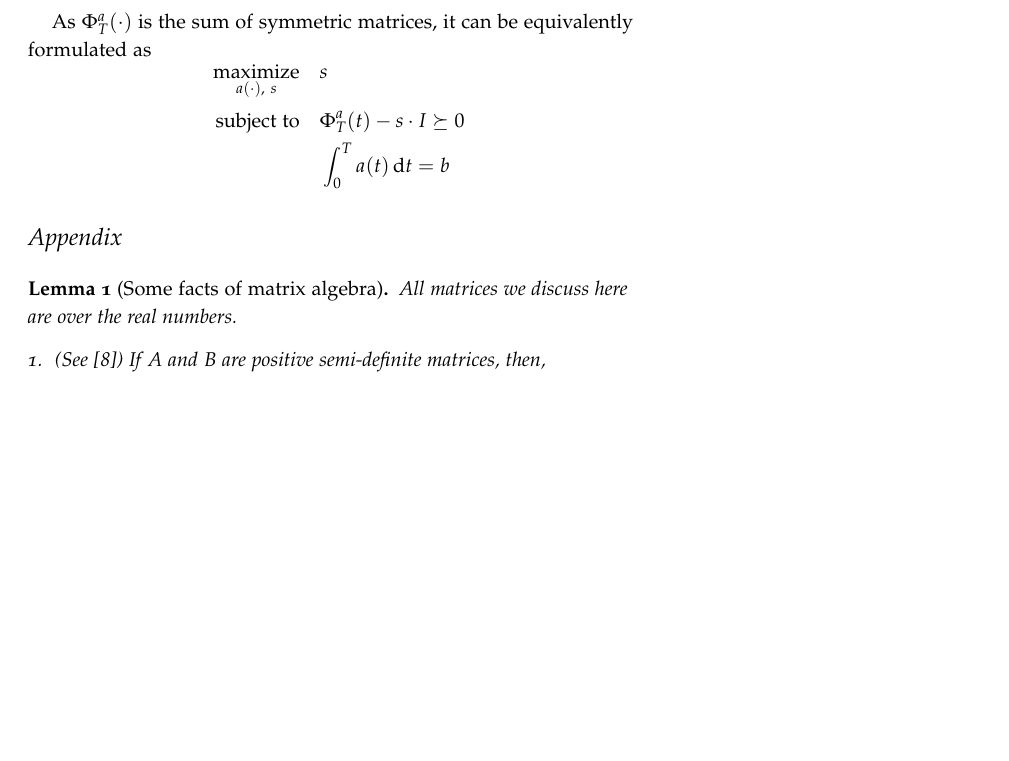
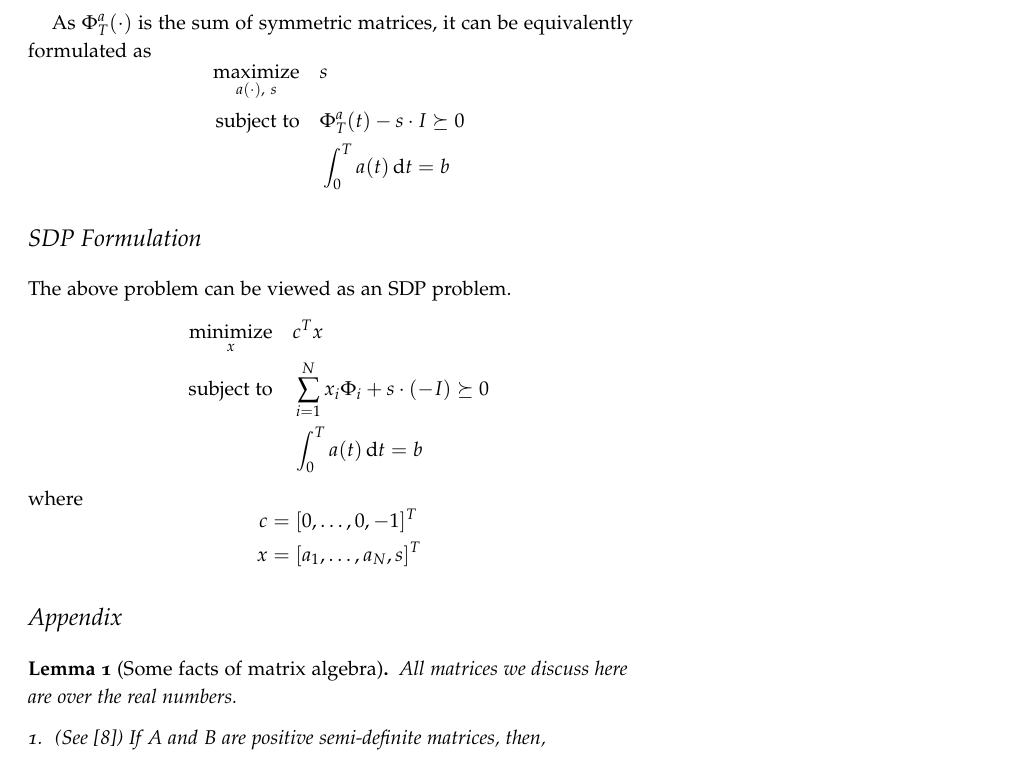
Before and after one commit to nhcho91/active-weighting-cmrac, a LaTeX document (subject/memoranda/memo.tex): part of page 4 of 6, cut so that both start at the same text, the shorter picture padded with empty space. The pictures show the PDF file subject/memoranda/memo.pdf that the author committed with the source.

Commit message:
memo.tex - Add SDP formulation

```diff
--- a/subject/memoranda/memo.tex
+++ b/subject/memoranda/memo.tex
@@ -182,3 +182,10 @@ formulated as
 \end{equation*}
 
 
+\section{SDP Formulation}
+
+The above problem can be viewed as an SDP problem.
+\begin{equation*}
+	\begin{aligned}
+		\operatorname*{minimize}_{x}\quad & c^T x \\
+		\text{subject to}\quad & \sum_{i=1}^N x_i \Phi_i + s \cdot (-I) \succeq 0\\
```
Also changed, not shown: subject/memoranda/memo.pdf, subject/memoranda/memo.tex (12 more changed lines).
